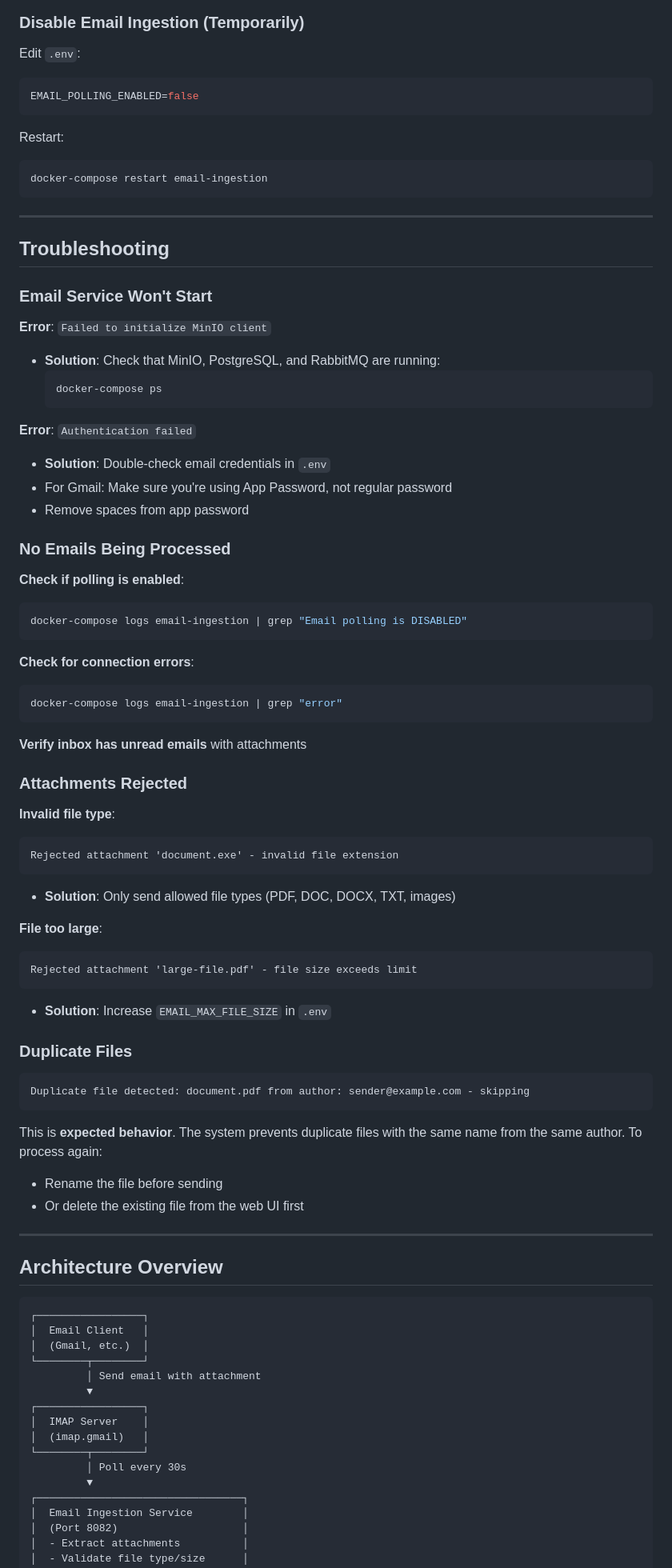
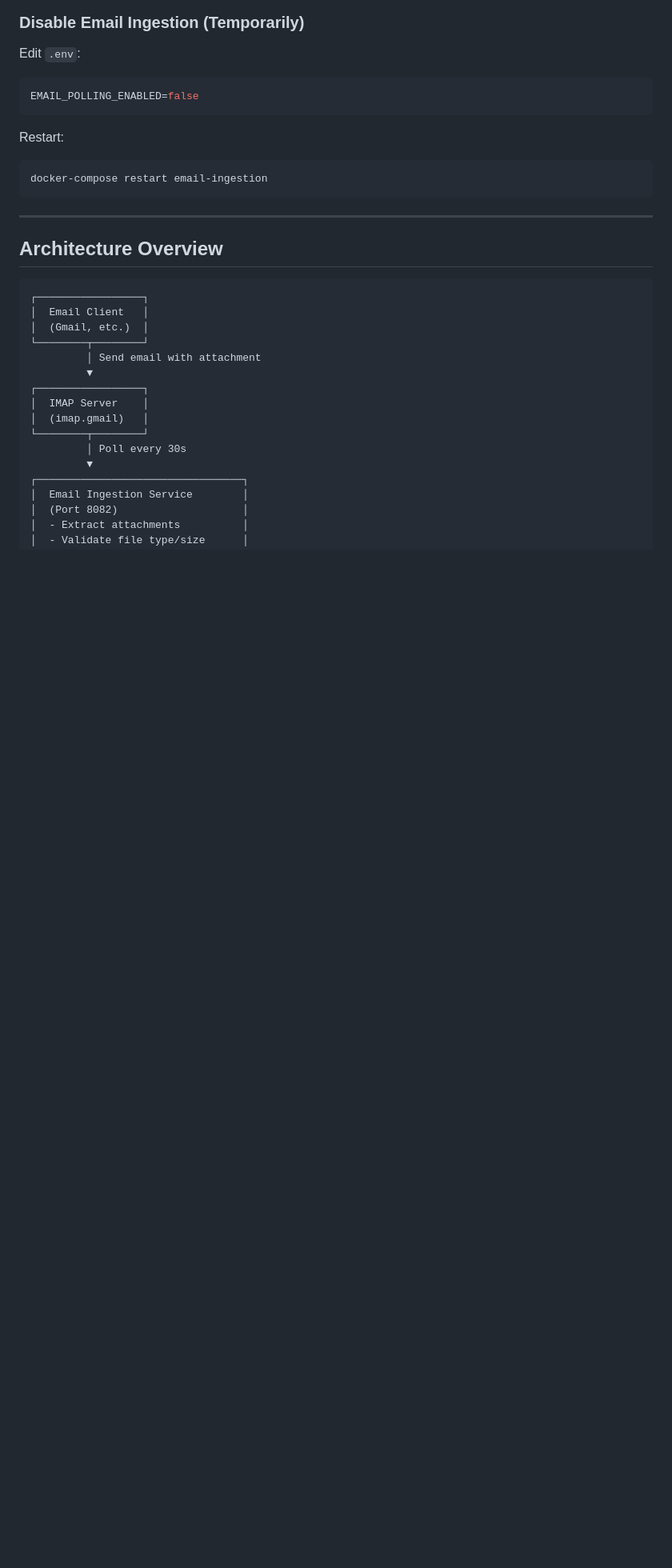
Before and after one commit to JuliaPabst/Document-Management-System, a Markdown page: EMAIL_INGESTION_SETUP.md, the part around one of its changes. Shown at 80% size. Rendered like a GitHub page; blank space fills up the shorter version.

````diff
--- a/EMAIL_INGESTION_SETUP.md
+++ b/EMAIL_INGESTION_SETUP.md
@@ -222,61 +221,6 @@ docker-compose restart email-ingestion
 
 ---
 
-## Troubleshooting
-
-### Email Service Won't Start
-
-**Error**: `Failed to initialize MinIO client`
-- **Solution**: Check that MinIO, PostgreSQL, and RabbitMQ are running:
-  ```bash
-  docker-compose ps
-  ```
-
-**Error**: `Authentication failed`
-- **Solution**: Double-check email credentials in `.env`
-- For Gmail: Make sure you're using App Password, not regular password
-- Remove spaces from app password
-
-### No Emails Being Processed
-
-**Check if polling is enabled**:
-```bash
-docker-compose logs email-ingestion | grep "Email polling is DISABLED"
-```
-
-**Check for connection errors**:
-```bash
-docker-compose logs email-ingestion | grep "error"
-```
-
-**Verify inbox has unread emails** with attachments
-
-### Attachments Rejected
-
-**Invalid file type**:
-```
-Rejected attachment 'document.exe' - invalid file extension
-```
-- **Solution**: Only send allowed file types (PDF, DOC, DOCX, TXT, images)
-
-**File too large**:
-```
-Rejected attachment 'large-file.pdf' - file size exceeds limit
-```
-- **Solution**: Increase `EMAIL_MAX_FILE_SIZE` in `.env`
-
-### Duplicate Files
-
-```
-Duplicate file detected: document.pdf from author: sender@example.com - skipping
-```
-
-This is **expected behavior**. The system prevents duplicate files with the same name from the same author. To process again:
-- Rename the file before sending
-- Or delete the existing file from the web UI first
-
----
-
 ## Architecture Overview
 
 ```
````
Also changed, not shown: other parts of EMAIL_INGESTION_SETUP.md (+0 -88 lines), README.md (+7 -0 lines).
